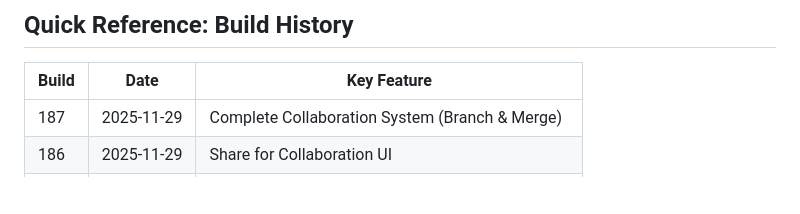
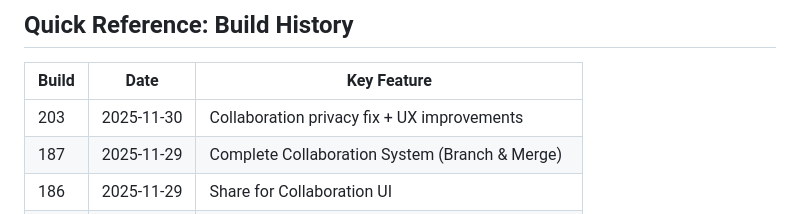
Before and after one commit to Prairie2Cloud/treelisty, a Markdown page: docs/AI-CONTEXT.md, the part around one of its changes. Drawn GitHub-style; blank space fills up the shorter version.

Commit message:
Update AI-CONTEXT.md with Build 203
🤖 Generated with [Claude Code](https://claude.com/claude-code)

Co-Authored-By: Claude <noreply@anthropic.com>

```diff
--- a/docs/AI-CONTEXT.md
+++ b/docs/AI-CONTEXT.md
@@ -204,6 +204,7 @@ The site auto-deploys from GitHub. No manual Netlify action needed.
 
 | Build | Date | Key Feature |
 |-------|------|-------------|
+| 203 | 2025-11-30 | Collaboration privacy fix + UX improvements |
 | 187 | 2025-11-29 | Complete Collaboration System (Branch & Merge) |
 | 186 | 2025-11-29 | Share for Collaboration UI |
 | 185 | 2025-11-29 | Collaboration Foundation |
```
Also changed, not shown: other parts of docs/AI-CONTEXT.md (+2 -2 lines).
